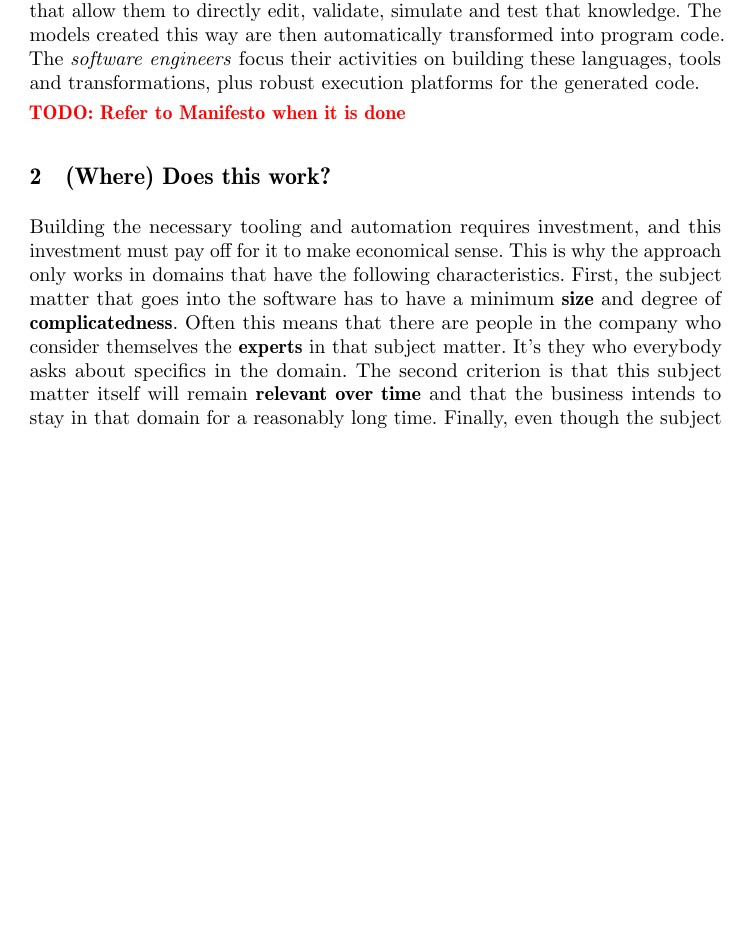
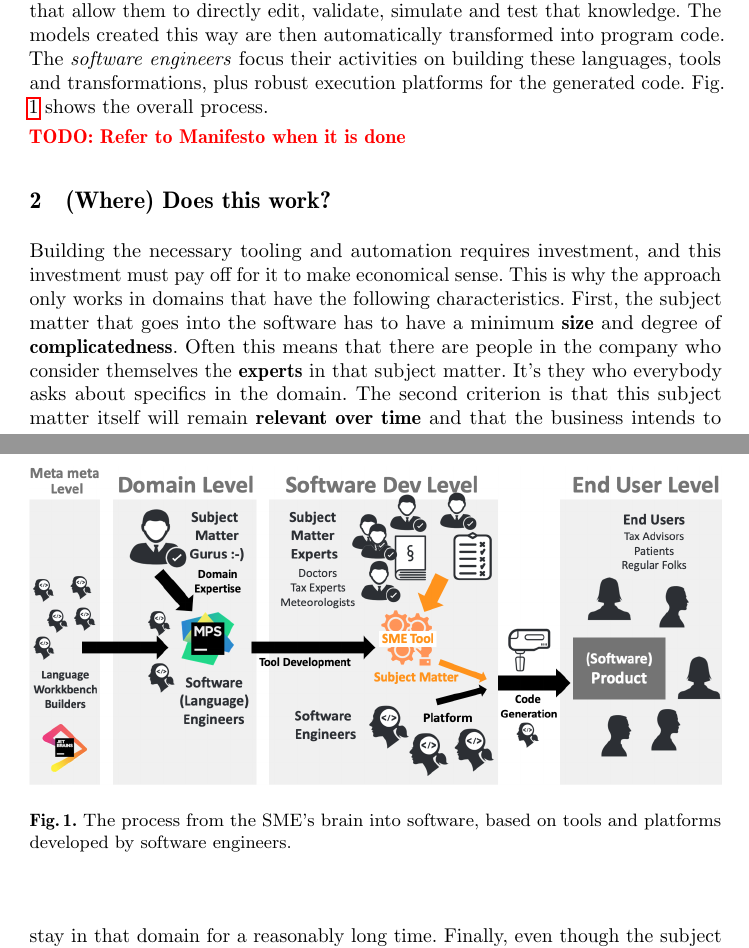
Before and after one commit to markusvoelter/whatSMEsDoPaper, a LaTeX thesis (doc.tex): part of page 1 of 9 before the commit and two parts of pages 1 and 2 of 10 after it, the two joined at a grey line, cut so that both start at the same text, the shorter picture padded with empty space. Compiled offline with pdfLaTeX.

Commit message:
overview pic

```diff
--- a/doc.tex
+++ b/doc.tex
@@ -174,6 +174,16 @@ edit, validate, simulate and test that knowledge. The models created this way
 are then automatically transformed into program code. The \emph{software
 engineers} focus their activities on building these languages, tools and
 transformations, plus robust execution platforms for the generated code.
+\fig{bigpic} shows the overall process.
+
+\begin{figure}
+\begin{center}
+    \includegraphics[width=1\columnwidth]{figures/bigpic.png}
+    \caption{The process from the SME's brain into software, based on
+    tools and platforms developed by software engineers.}
+    \label{bigpic}
+\end{center}
+\end{figure}
 
 \todo{Refer to Manifesto when it is done}
 
```
Also changed, not shown: figures/bigpic.png (added), doc.tex (4 more changed lines).
